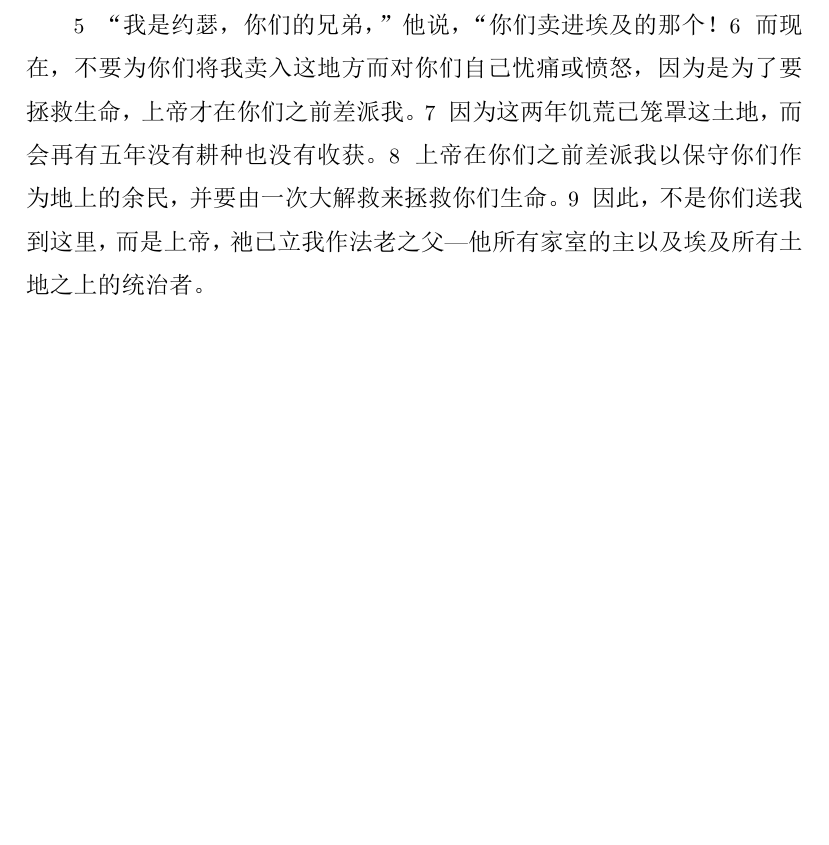
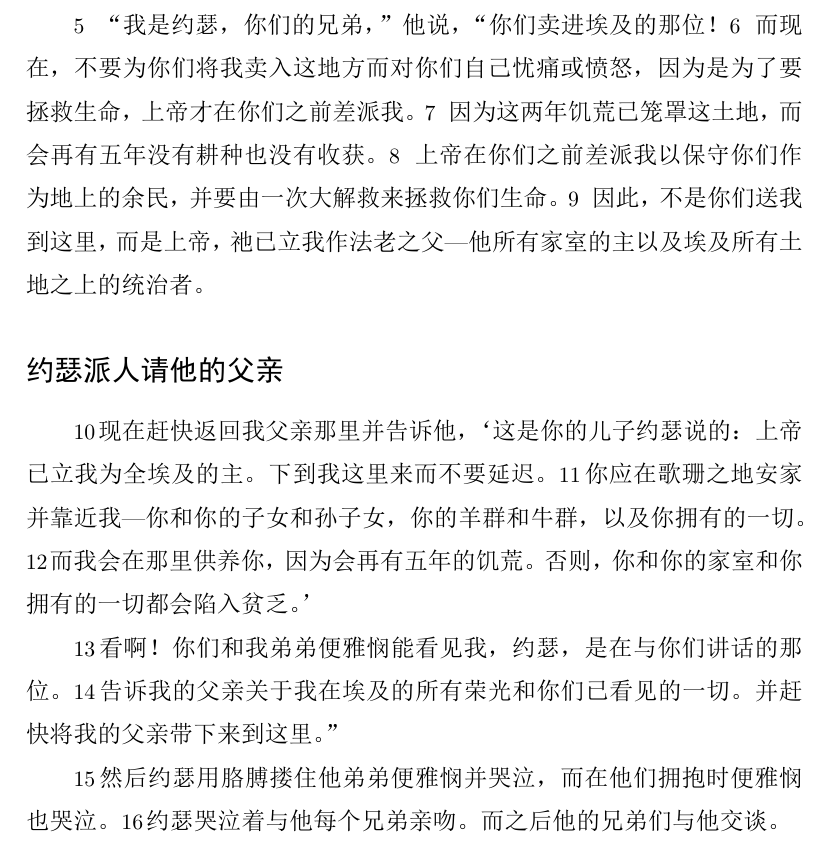
Before and after one commit to zhao-bob/scriptures, a LaTeX document (genesis/source/genesis.tex): part of page 98 of 99, cut so that both start at the same text, the shorter picture padded with empty space. The pictures show the PDF file genesis/source/genesis.pdf that the author committed with the source.

Commit message:
genesis 45

```diff
--- a/genesis/source/genesis.tex
+++ b/genesis/source/genesis.tex
@@ -4372,7 +4372,7 @@
 \N 然后约瑟对他的兄弟们说，“请靠近我。”他们就这样做了。
 
 % “I am Joseph, your brother,” he said, “the one you sold into Egypt!
-\N “我是约瑟，你们的兄弟，”他说，“你们卖进埃及的那个！
+\N “我是约瑟，你们的兄弟，”他说，“你们卖进埃及的那位！
 % And now, do not be distressed or angry with yourselves that you sold me into this place, because it was to save lives that God sent me before you.
 \N 而现在，不要为你们将我卖入这地方而对你们自己忧痛或愤怒，因为是为了要拯救生命，上帝才在你们之前差派我。
 % For the famine has covered the land these two years, and there will be five more years without plowing or harvesting.
@@ -4382,6 +4382,25 @@
 % Therefore it was not you who sent me here, but God, who has made me a father to Pharaoh—lord of all his household and ruler over all the land of Egypt.
 \N 因此，不是你们送我到这里，而是上帝，祂已立我作法老之父---他所有家室的主以及埃及所有土地之上的统治者。
 
+% Joseph Sends for His Father
+\subsection*{约瑟派人请他的父亲}
+
+% Now return quickly to my father and tell him, ‘This is what your son Joseph says: God has made me lord of all Egypt. Come down to me without delay.
+\N 现在赶快返回我父亲那里并告诉他，‘这是你的儿子约瑟说的：上帝已立我为全埃及的主。下到我这里来而不要延迟。
+% You shall settle in the land of Goshen and be near me—you and your children and grandchildren, your flocks and herds, and everything you own.
+\N 你应在歌珊之地安家并靠近我---你和你的子女和孙子女，你的羊群和牛群，以及你拥有的一切。
+% And there I will provide for you, because there will be five more years of famine. Otherwise, you and your household and everything you own will come to destitution.’
+\N 而我会在那里供养你，因为会再有五年的饥荒。否则，你和你的家室和你拥有的一切都会陷入贫乏。’
+
+% Behold! You and my brother Benjamin can see that I, Joseph, am the one speaking with you.
+\N 看啊！你们和我弟弟便雅悯能看见我，约瑟，是在与你们讲话的那位。
+% Tell my father about all my splendor in Egypt and everything you have seen. And bring my father down here quickly.”
+\N 告诉我的父亲关于我在埃及的所有荣光和你们已看见的一切。并赶快将我的父亲带下来到这里。”
+
+% Then Joseph threw his arms around his brother Benjamin and wept, and Benjamin wept as they embraced.
+\N 然后约瑟用胳膊搂住他弟弟便雅悯并哭泣，而在他们拥抱时便雅悯也哭泣。
+% Joseph kissed each of his brothers as he wept over them. And afterward his brothers talked with him.
+\N 约瑟哭泣着与他每个兄弟亲吻。而之后他的兄弟们与他交谈。
 
 \thispagestyle{empty}
 \newpage
```
Also changed, not shown: genesis/chapter45/README.md, genesis/source/genesis.pdf.
